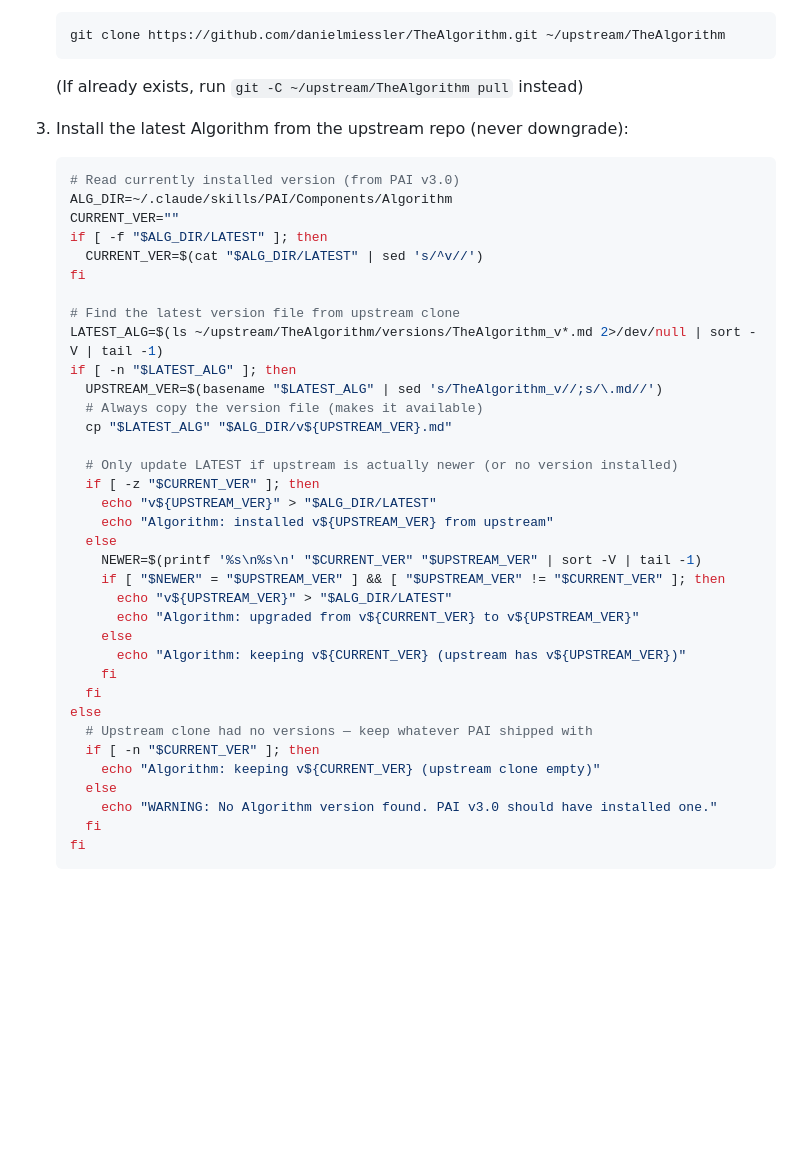
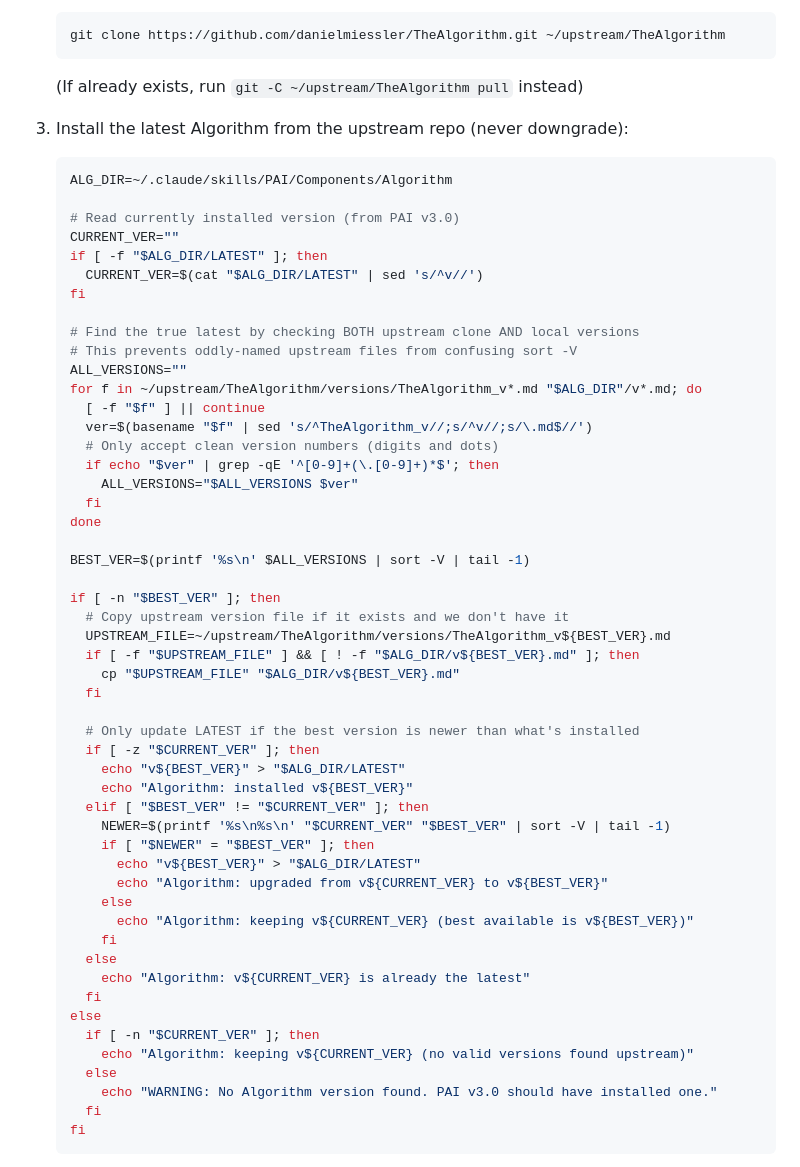
Before and after one commit to chriscantey/pai-companion, a Markdown page: companion/INSTALL.md, the part around the change. Drawn GitHub-style; blank space fills up the shorter version.

Commit message:
Fix Algorithm version comparison: filter oddly-named files, check both sources
Co-Authored-By: Claude Opus 4.6 <noreply@anthropic.com>

````diff
--- a/companion/INSTALL.md
+++ b/companion/INSTALL.md
@@ -217,37 +217,53 @@ Set up upstream reference repositories and install the latest Algorithm.
 
 3. Install the latest Algorithm from the upstream repo (never downgrade):
    ```bash
+   ALG_DIR=~/.claude/skills/PAI/Components/Algorithm
+
    # Read currently installed version (from PAI v3.0)
-   ALG_DIR=~/.claude/skills/PAI/Components/Algorithm
    CURRENT_VER=""
    if [ -f "$ALG_DIR/LATEST" ]; then
      CURRENT_VER=$(cat "$ALG_DIR/LATEST" | sed 's/^v//')
    fi
 
-   # Find the latest version file from upstream clone
-   LATEST_ALG=$(ls ~/upstream/TheAlgorithm/versions/TheAlgorithm_v*.md 2>/dev/null | sort -V | tail -1)
-   if [ -n "$LATEST_ALG" ]; then
-     UPSTREAM_VER=$(basename "$LATEST_ALG" | sed 's/TheAlgorithm_v//;s/\.md//')
-     # Always copy the version file (makes it available)
-     cp "$LATEST_ALG" "$ALG_DIR/v${UPSTREAM_VER}.md"
+   # Find the true latest by checking BOTH upstream clone AND local versions
+   # This prevents oddly-named upstream files from confusing sort -V
+   ALL_VERSIONS=""
+   for f in ~/upstream/TheAlgorithm/versions/TheAlgorithm_v*.md "$ALG_DIR"/v*.md; do
+     [ -f "$f" ] || continue
+     ver=$(basename "$f" | sed 's/^TheAlgorithm_v//;s/^v//;s/\.md$//')
+     # Only accept clean version numbers (digits and dots)
+     if echo "$ver" | grep -qE '^[0-9]+(\.[0-9]+)*$'; then
+       ALL_VERSIONS="$ALL_VERSIONS $ver"
+     fi
+   done
 
-     # Only update LATEST if upstream is actually newer (or no version installed)
+   BEST_VER=$(printf '%s\n' $ALL_VERSIONS | sort -V | tail -1)
+
+   if [ -n "$BEST_VER" ]; then
+     # Copy upstream version file if it exists and we don't have it
+     UPSTREAM_FILE=~/upstream/TheAlgorithm/versions/TheAlgorithm_v${BEST_VER}.md
+     if [ -f "$UPSTREAM_FILE" ] && [ ! -f "$ALG_DIR/v${BEST_VER}.md" ]; then
+       cp "$UPSTREAM_FILE" "$ALG_DIR/v${BEST_VER}.md"
+     fi
+
+     # Only update LATEST if the best version is newer than what's installed
      if [ -z "$CURRENT_VER" ]; then
-       echo "v${UPSTREAM_VER}" > "$ALG_DIR/LATEST"
-       echo "Algorithm: installed v${UPSTREAM_VER} from upstream"
+       echo "v${BEST_VER}" > "$ALG_DIR/LATEST"
+       echo "Algorithm: installed v${BEST_VER}"
+     elif [ "$BEST_VER" != "$CURRENT_VER" ]; then
+       NEWER=$(printf '%s\n%s\n' "$CURRENT_VER" "$BEST_VER" | sort -V | tail -1)
+       if [ "$NEWER" = "$BEST_VER" ]; then
+         echo "v${BEST_VER}" > "$ALG_DIR/LATEST"
+         echo "Algorithm: upgraded from v${CURRENT_VER} to v${BEST_VER}"
+       else
+         echo "Algorithm: keeping v${CURRENT_VER} (best available is v${BEST_VER})"
+       fi
      else
-       NEWER=$(printf '%s\n%s\n' "$CURRENT_VER" "$UPSTREAM_VER" | sort -V | tail -1)
-       if [ "$NEWER" = "$UPSTREAM_VER" ] && [ "$UPSTREAM_VER" != "$CURRENT_VER" ]; then
-         echo "v${UPSTREAM_VER}" > "$ALG_DIR/LATEST"
-         echo "Algorithm: upgraded from v${CURRENT_VER} to v${UPSTREAM_VER}"
-       else
-         echo "Algorithm: keeping v${CURRENT_VER} (upstream has v${UPSTREAM_VER})"
-       fi
+       echo "Algorithm: v${CURRENT_VER} is already the latest"
      fi
    else
-     # Upstream clone had no versions — keep whatever PAI shipped with
      if [ -n "$CURRENT_VER" ]; then
-       echo "Algorithm: keeping v${CURRENT_VER} (upstream clone empty)"
+       echo "Algorithm: keeping v${CURRENT_VER} (no valid versions found upstream)"
      else
        echo "WARNING: No Algorithm version found. PAI v3.0 should have installed one."
      fi
````
